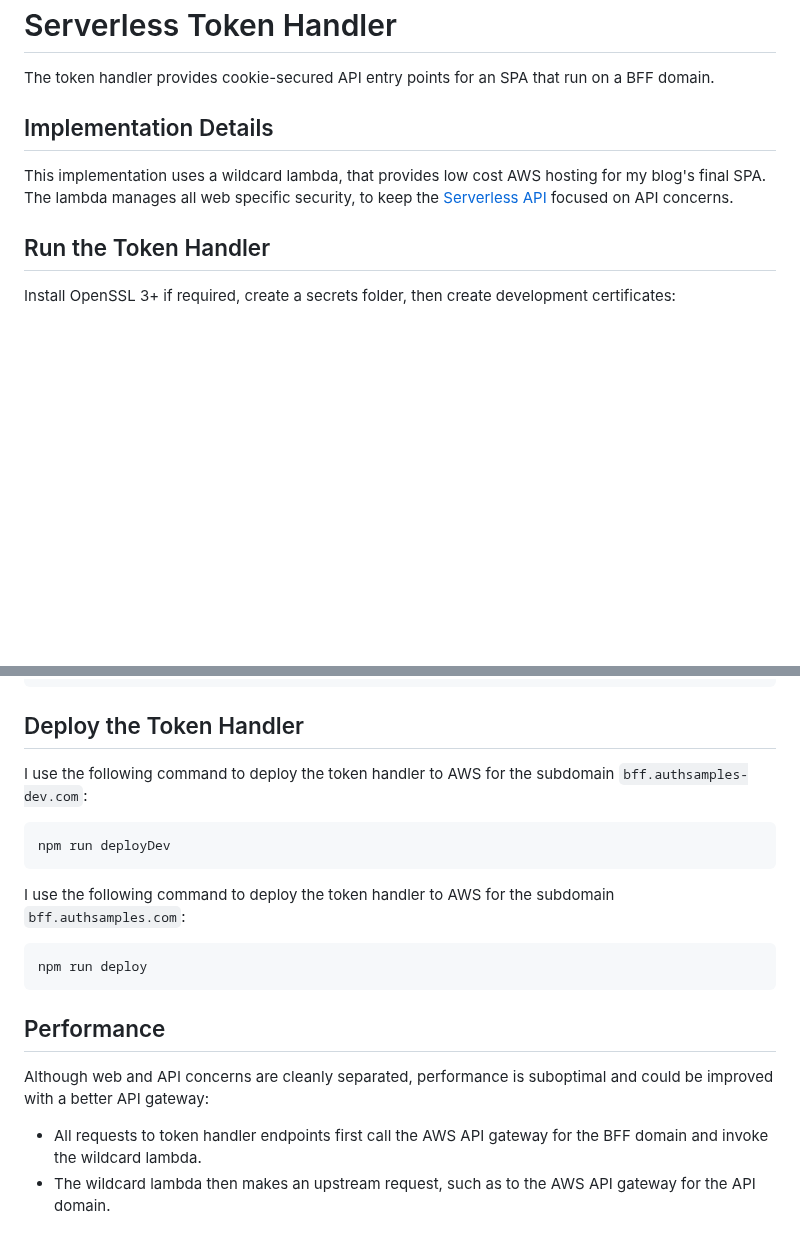
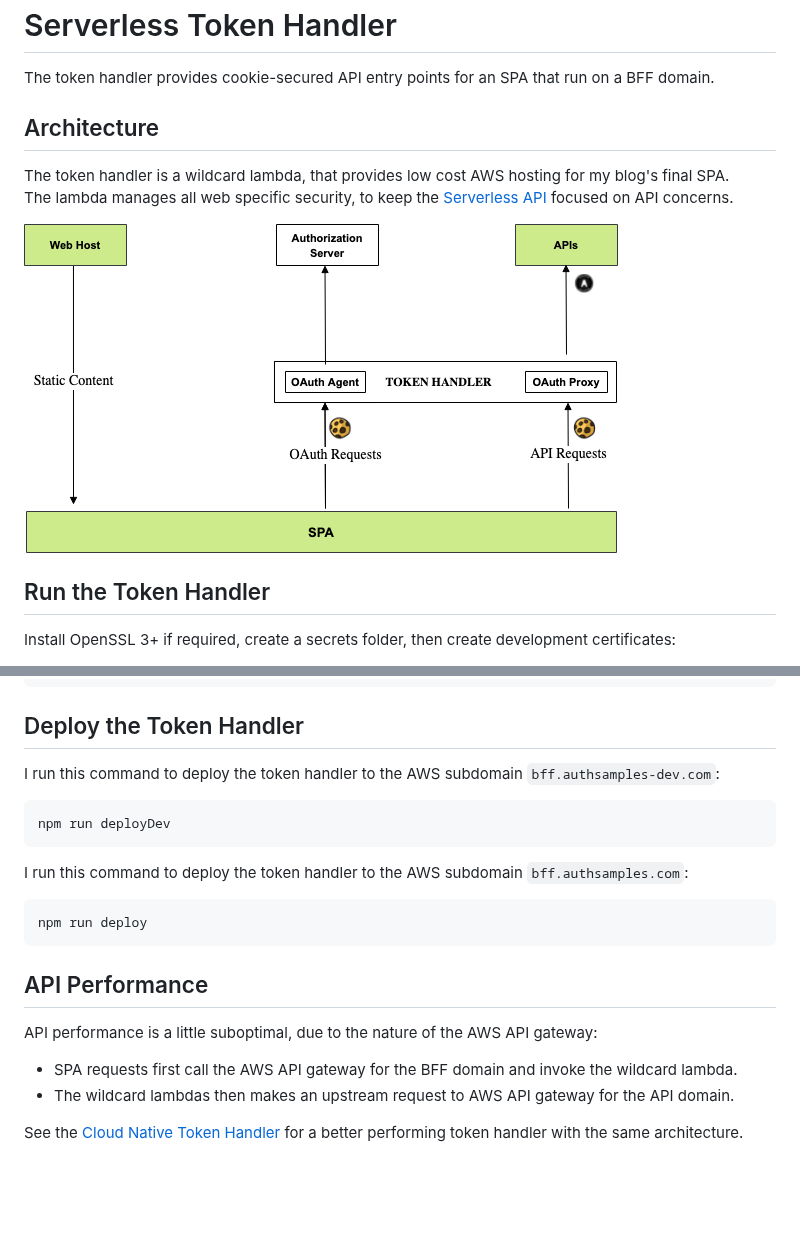
Before and after one commit to gary-archer/oauth.tokenhandler.serverless, a Markdown page: README.md, 2 parts joined by grey strips. Rendered like a GitHub page; pictures changed too: images/spa-architecture.png (added); blank space fills up the shorter version.

````diff
--- a/README.md
+++ b/README.md
@@ -2,10 +2,12 @@
 
 The token handler provides cookie-secured API entry points for an SPA that run on a BFF domain.
 
-## Implementation Details
+## Architecture
 
-This implementation uses a wildcard lambda, that provides low cost AWS hosting for my blog's final SPA.
+The token handler is a wildcard lambda, that provides low cost AWS hosting for my blog's final SPA.
 The lambda manages all web specific security, to keep the [Serverless API](https://github.com/gary-archer/oauth.apisample.serverless) focused on API concerns.
+
+![SPA Architecture](./images/spa-architecture.png)
 
 ## Run the Token Handler
 
@@ -40,21 +42,23 @@ npm test
 
 ## Deploy the Token Handler
 
-I use the following command to deploy the token handler to AWS for the subdomain `bff.authsamples-dev.com`:
+I run this command to deploy the token handler to the AWS subdomain `bff.authsamples-dev.com`:
 
 ```bash
 npm run deployDev
 ```
 
-I use the following command to deploy the token handler to AWS for the subdomain `bff.authsamples.com`:
+I run this command to deploy the token handler to the AWS subdomain `bff.authsamples.com`:
 
 ```bash
 npm run deploy
 ```
 
-## Performance
+## API Performance
 
-Although web and API concerns are cleanly separated, performance is suboptimal and could be improved with a better API gateway:
+API performance is a little suboptimal, due to the nature of the AWS API gateway:
 
-- All requests to token handler endpoints first call the AWS API gateway for the BFF domain and invoke the wildcard lambda.
-- The wildcard lambda then makes an upstream request, such as to the AWS API gateway for the API domain.
+- SPA requests first call the AWS API gateway for the BFF domain and invoke the wildcard lambda.
+- The wildcard lambdas then makes an upstream request to AWS API gateway for the API domain.
+
+See the [Cloud Native Token Handler](https://github.com/gary-archer/oauth.tokenhandler.cloudnative) for a better performing token handler with the same architecture.
````
